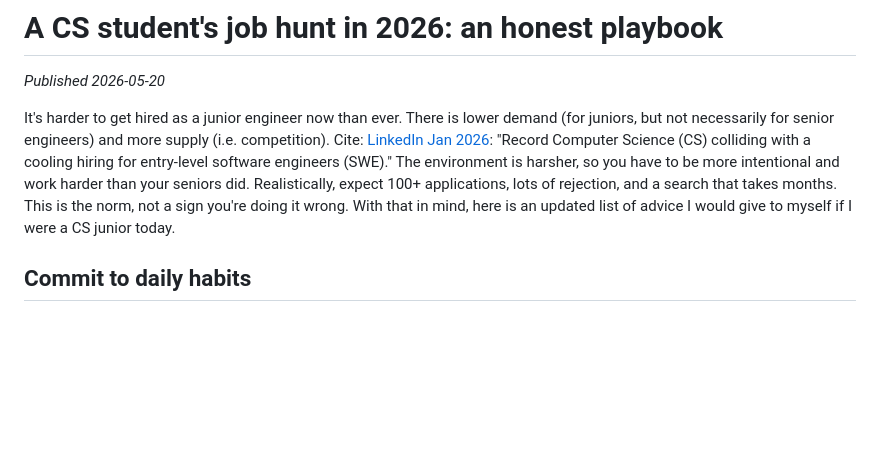
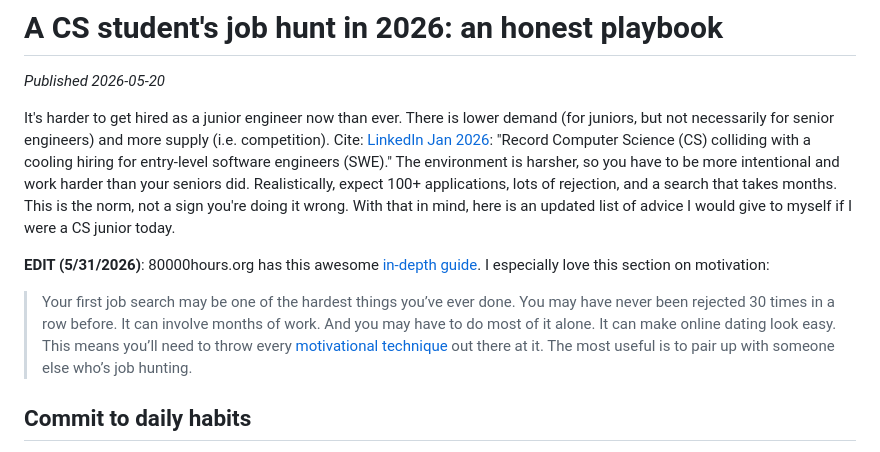
Before and after one commit to sjonany/sjonany.github.io, a Markdown page: posts/a-cs-students-job-hunt-in-2026-an-honest-playbook.md, the part around the change. Drawn GitHub-style; blank space fills up the shorter version.

```diff
--- a/posts/a-cs-students-job-hunt-in-2026-an-honest-playbook.md
+++ b/posts/a-cs-students-job-hunt-in-2026-an-honest-playbook.md
@@ -2,6 +2,10 @@
 *Published 2026-05-20*
 
 It's harder to get hired as a junior engineer now than ever. There is lower demand (for juniors, but not necessarily for senior engineers) and more supply (i.e. competition). Cite: [LinkedIn Jan 2026](https://economicgraph.linkedin.com/content/dam/me/economicgraph/en-us/PDF/linkedIn-labor-market-report-building-a-future-of-work-that-works-jan-2026.pdf): "Record Computer Science (CS) colliding with a cooling hiring for entry-level software engineers (SWE)." The environment is harsher, so you have to be more intentional and work harder than your seniors did. Realistically, expect 100+ applications, lots of rejection, and a search that takes months. This is the norm, not a sign you're doing it wrong. With that in mind, here is an updated list of advice I would give to myself if I were a CS junior today.
+
+**EDIT (5/31/2026)**: 80000hours.org has this awesome [in-depth guide](https://80000hours.org/career-guide/how-to-get-a-job/). I especially love this section on motivation:
+> Your first job search may be one of the hardest things you’ve ever done. You may have never been rejected 30 times in a row before. It can involve months of work. And you may have to do most of it alone. It can make online dating look easy.
+> This means you’ll need to throw every [motivational technique](https://80000hours.org/career-guide/how-to-be-successful/#how-to-become-more-motivated) out there at it. The most useful is to pair up with someone else who’s job hunting.
 
 ## Commit to daily habits
 If you take away one thing from this post, take **5 minutes** to do the following. (1) Schedule two recurring **30-minute** blocks on your calendar every day — one for applying, one for upskilling. (2) Create 2 Google Docs to track action items for each session. For now, each doc should have only these two items: (1) fill in the list with items from this post (2) reorder by priority based on where you're at and which jobs you're targeting.
```
